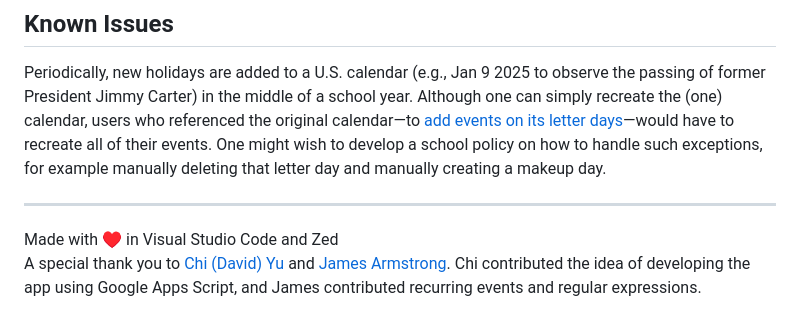
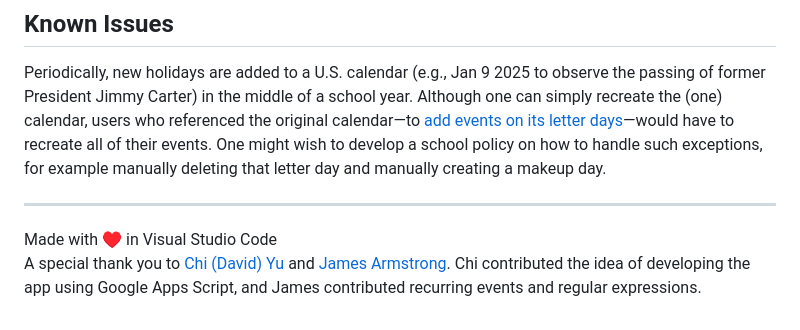
Before and after one commit to saegl5/jiayou_create_calendar, a Markdown page: README.md, the part around the change. Rendered like a GitHub page.

Commit message:
returned to vscode

```diff
--- a/README.md
+++ b/README.md
@@ -56,7 +56,7 @@ Access to [Google Apps Script](https://script.google.com/)
 Periodically, new holidays are added to a U.S. calendar (e.g., Jan 9 2025 to observe the passing of former President Jimmy Carter) in the middle of a school year. Although one can simply recreate the (one) calendar, users who referenced the original calendar&mdash;to [add events on its letter days](https://github.com/saegl5/jiayou_add_events)&mdash;would have to recreate all of their events. One might wish to develop a school policy on how to handle such exceptions, for example manually deleting that letter day and manually creating a makeup day.
 
 <hr>
-Made with &heartsuit; in Visual Studio Code and Zed
+Made with &heartsuit; in Visual Studio Code
 
 <br>
 
```
